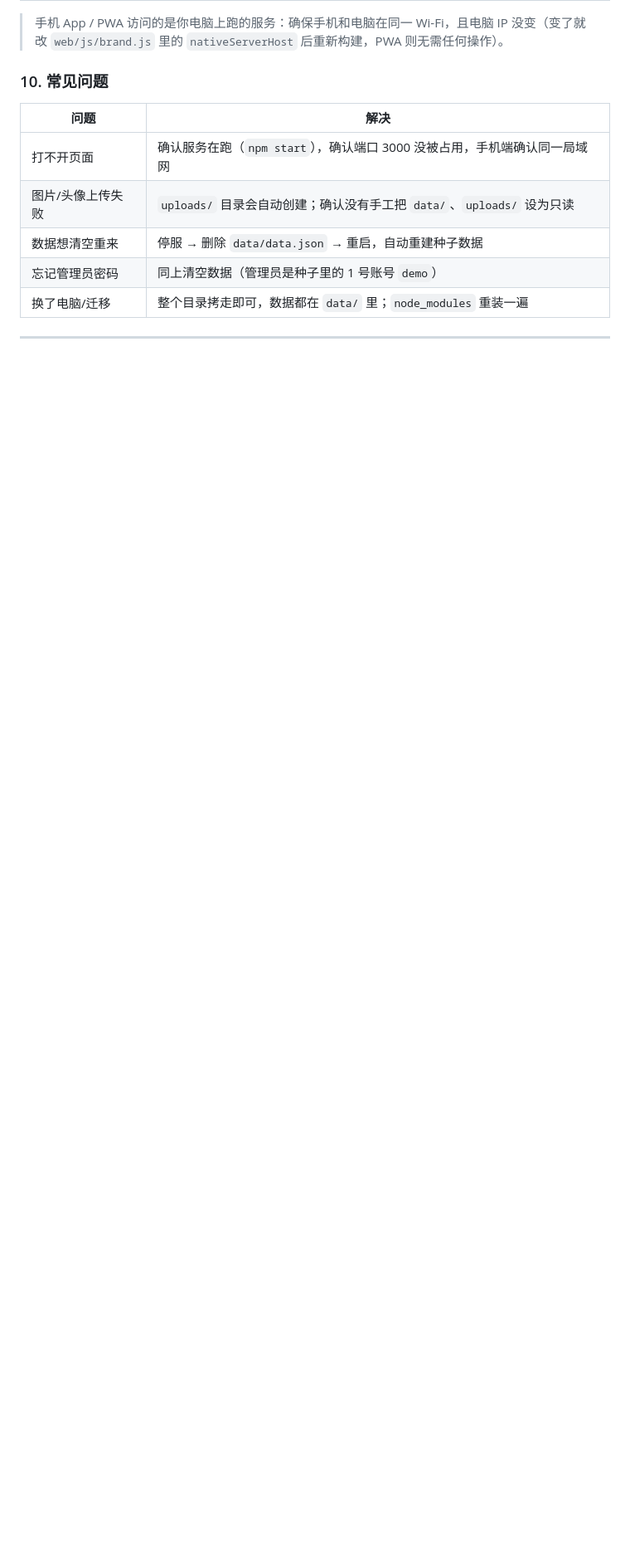
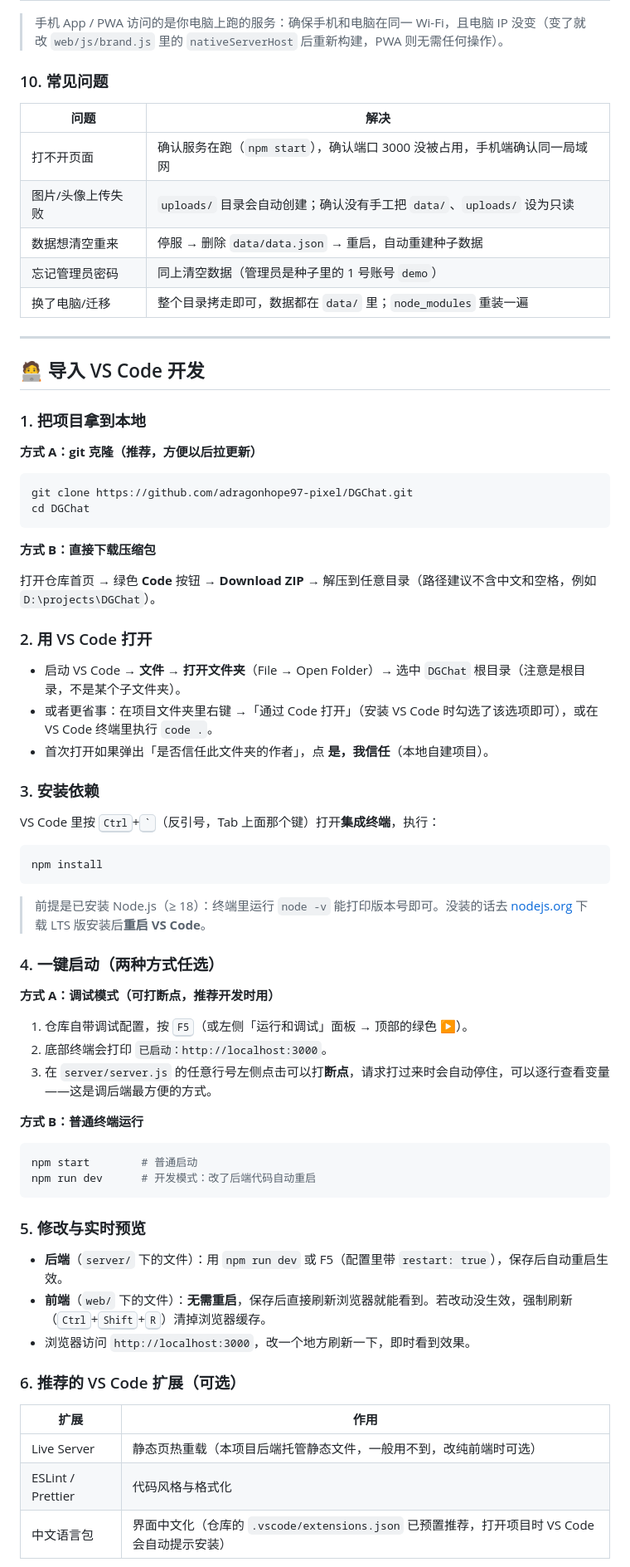
Before and after one commit to adragonhope97-pixel/DGChat, a Markdown page: README.md, the part around one of its changes. Shown at 83% size. Drawn GitHub-style; blank space fills up the shorter version.

Commit message:
docs: 新增 VS Code 导入开发教程

````diff
--- a/README.md
+++ b/README.md
@@ -110,3 +110,63 @@
 
 ---
 
+## 🧑‍💻 导入 VS Code 开发
+
+### 1. 把项目拿到本地
+
+**方式 A：git 克隆（推荐，方便以后拉更新）**
+
+```bash
+git clone https://github.com/adragonhope97-pixel/DGChat.git
+cd DGChat
+```
+
+**方式 B：直接下载压缩包**
+
+打开仓库首页 → 绿色 **Code** 按钮 → **Download ZIP** → 解压到任意目录（路径建议不含中文和空格，例如 `D:\projects\DGChat`）。
+
+### 2. 用 VS Code 打开
+
+- 启动 VS Code → **文件 → 打开文件夹**（File → Open Folder）→ 选中 `DGChat` 根目录（注意是根目录，不是某个子文件夹）。
+- 或者更省事：在项目文件夹里右键 →「通过 Code 打开」（安装 VS Code 时勾选了该选项即可），或在 VS Code 终端里执行 `code .`。
+- 首次打开如果弹出「是否信任此文件夹的作者」，点 **是，我信任**（本地自建项目）。
+
+### 3. 安装依赖
+
+VS Code 里按 <kbd>Ctrl</kbd>+<kbd>`</kbd>（反引号，Tab 上面那个键）打开**集成终端**，执行：
+
+```bash
+npm install
+```
+
+> 前提是已安装 Node.js（≥ 18）：终端里运行 `node -v` 能打印版本号即可。没装的话去 [nodejs.org](https://nodejs.org) 下载 LTS 版安装后**重启 VS Code**。
+
+### 4. 一键启动（两种方式任选）
+
+**方式 A：调试模式（可打断点，推荐开发时用）**
+
+1. 仓库自带调试配置，按 <kbd>F5</kbd>（或左侧「运行和调试」面板 → 顶部的绿色 ▶）。
+2. 底部终端会打印 `已启动：http://localhost:3000`。
+3. 在 `server/server.js` 的任意行号左侧点击可以打**断点**，请求打过来时会自动停住，可以逐行查看变量——这是调后端最方便的方式。
+
+**方式 B：普通终端运行**
+
+```bash
+npm start        # 普通启动
+npm run dev      # 开发模式：改了后端代码自动重启
+```
+
+### 5. 修改与实时预览
+
+- **后端**（`server/` 下的文件）：用 `npm run dev` 或 F5（配置里带 `restart: true`），保存后自动重启生效。
+- **前端**（`web/` 下的文件）：**无需重启**，保存后直接刷新浏览器就能看到。若改动没生效，强制刷新（<kbd>Ctrl</kbd>+<kbd>Shift</kbd>+<kbd>R</kbd>）清掉浏览器缓存。
+- 浏览器访问 `http://localhost:3000`，改一个地方刷新一下，即时看到效果。
+
+### 6. 推荐的 VS Code 扩展（可选）
+
+| 扩展 | 作用 |
+| --- | --- |
+| Live Server | 静态页热重载（本项目后端托管静态文件，一般用不到，改纯前端时可选） |
+| ESLint / Prettier | 代码风格与格式化 |
+| 中文语言包 | 界面中文化（仓库的 `.vscode/extensions.json` 已预置推荐，打开项目时 VS Code 会自动提示安装） |
+
````
Also changed, not shown: other parts of README.md (+12 -0 lines).
